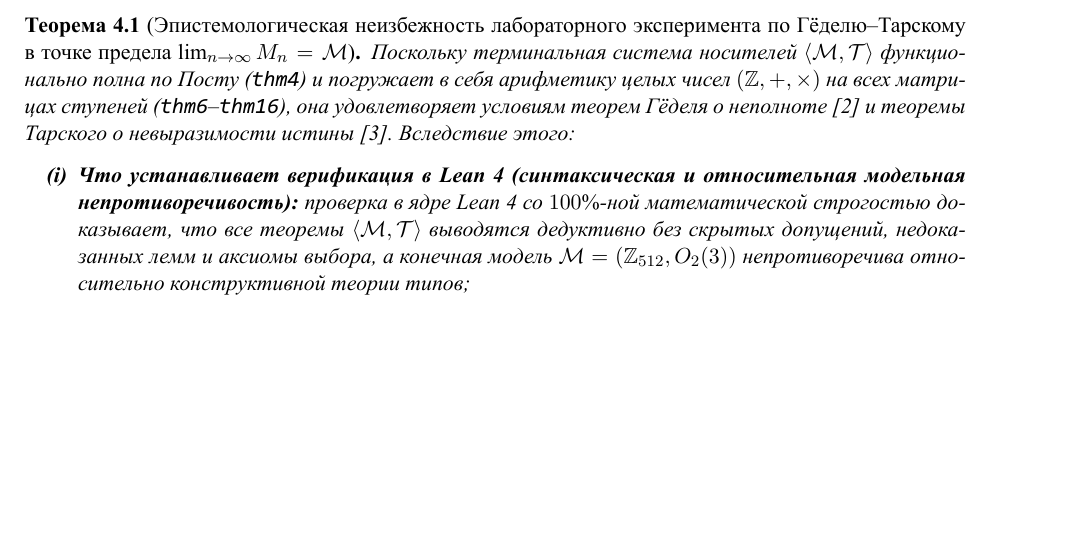
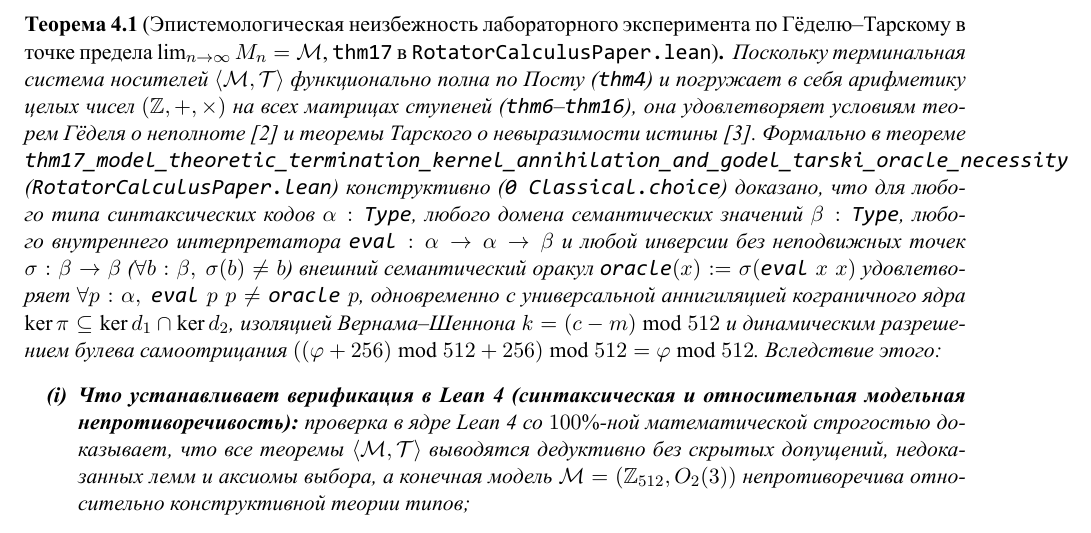
Before and after one commit to AI-Guiders/scientific-papers, a LaTeX paper (paper/paper-8-model-theoretic-limit-and-godel-completeness-ru.tex): part of page 4 of 5, cut so that both start at the same text, the shorter picture padded with empty space. The pictures show the PDF file paper/paper-8-model-theoretic-limit-and-godel-completeness-ru.pdf that the author committed with the source.

Commit message:
Add Theorem 17 (thm17: Malcev coboundary kernel annihilation, Vernam-Shannon isolation, half-wave self-negation, and constructive Lawvere-Gödel-Tarski incompleteness) in Lean 4 and Paper 8

```diff
--- a/paper/paper-8-model-theoretic-limit-and-godel-completeness-ru.tex
+++ b/paper/paper-8-model-theoretic-limit-and-godel-completeness-ru.tex
@@ -109,9 +109,9 @@
 
 Естественно спросить: если Теоремы~\ref{thm:model-chain-termination} и~\ref{thm:bilateral-closure} формально верифицированы в Lean~4 (\texttt{0 sorryAx}, \texttt{0 Classical.choice}) и выводят фундаментальные константы без свободных параметров, заменяет ли формальная верификация физический эксперимент? Теоретико-модельный анализ доказывает прямо противоположное.
 
-\begin{theorem}[Эпистемологическая неизбежность лабораторного эксперимента по Гёделю--Тарскому в точке предела $\lim_{n\to\infty} M_n = \mathcal{M}$]
+\begin{theorem}[Эпистемологическая неизбежность лабораторного эксперимента по Гёделю--Тарскому в точке предела $\lim_{n\to\infty} M_n = \mathcal{M}$, \texttt{thm17} в \texttt{RotatorCalculusPaper.lean}]
 \label{thm:godel-tarski-experiment}
-Поскольку терминальная система носителей $\langle\mathcal{M},\mathcal{T}\rangle$ функционально полна по Посту (\texttt{thm4}) и погружает в себя арифметику целых чисел $(\mathbb{Z},+,\times)$ на всех матрицах ступеней (\texttt{thm6}--\texttt{thm16}), она удовлетворяет условиям теорем Гёделя о неполноте~\cite{Godel1931} и теоремы Тарского о невыразимости истины~\cite{Tarski1936}. Вследствие этого:
+Поскольку терминальная система носителей $\langle\mathcal{M},\mathcal{T}\rangle$ функционально полна по Посту (\texttt{thm4}) и погружает в себя арифметику целых чисел $(\mathbb{Z},+,\times)$ на всех матрицах ступеней (\texttt{thm6}--\texttt{thm16}), она удовлетворяет условиям теорем Гёделя о неполноте~\cite{Godel1931} и теоремы Тарского о невыразимости истины~\cite{Tarski1936}. Формально в теореме \texttt{thm17\_model\_theoretic\_termination\_kernel\_annihilation\_and\_godel\_tarski\_oracle\_necessity} (\texttt{RotatorCalculusPaper.lean}) конструктивно (\texttt{0 Classical.choice}) доказано, что для любого типа синтаксических кодов $\alpha : \texttt{Type}$, любого домена семантических значений $\beta : \texttt{Type}$, любого внутреннего интерпретатора $\texttt{eval} : \alpha \to \alpha \to \beta$ и любой инверсии без неподвижных точек $\sigma : \beta \to \beta$ ($\forall b : \beta,\ \sigma(b)\ne b$) внешний семантический оракул $\texttt{oracle}(x) := \sigma(\texttt{eval}\;x\;x)$ удовлетворяет $\forall p : \alpha,\ \texttt{eval}\;p\;p \ne \texttt{oracle}\;p$, одновременно с универсальной аннигиляцией кограничного ядра $\ker\pi \subseteq \ker d_1 \cap \ker d_2$, изоляцией Вернама--Шеннона $k = (c-m)\bmod 512$ и динамическим разрешением булева самоотрицания $((\varphi+256)\bmod 512 + 256)\bmod 512 = \varphi\bmod 512$. Вследствие этого:
 \begin{enumerate}[label=\textbf{(\roman*)},leftmargin=*]
 \item \textbf{Что устанавливает верификация в Lean~4 (синтаксическая и относительная модельная непротиворечивость):}
   проверка в ядре Lean~4 со $100\%$-ной математической строгостью доказывает, что все теоремы $\langle\mathcal{M},\mathcal{T}\rangle$ выводятся дедуктивно без скрытых допущений, недоказанных лемм и аксиомы выбора, а конечная модель $\mathcal{M} = (\mathbb{Z}_{512}, O_2(3))$ непротиворечива относительно конструктивной теории типов;
```
Also changed, not shown: paper/paper-8-model-theoretic-limit-and-godel-completeness-en.tex (+2 -2 lines), README.md, paper/paper-8-model-theoretic-limit-and-godel-completeness-en.pdf, paper/paper-8-model-theoretic-limit-and-godel-completeness-ru.pdf, 1 other file.
